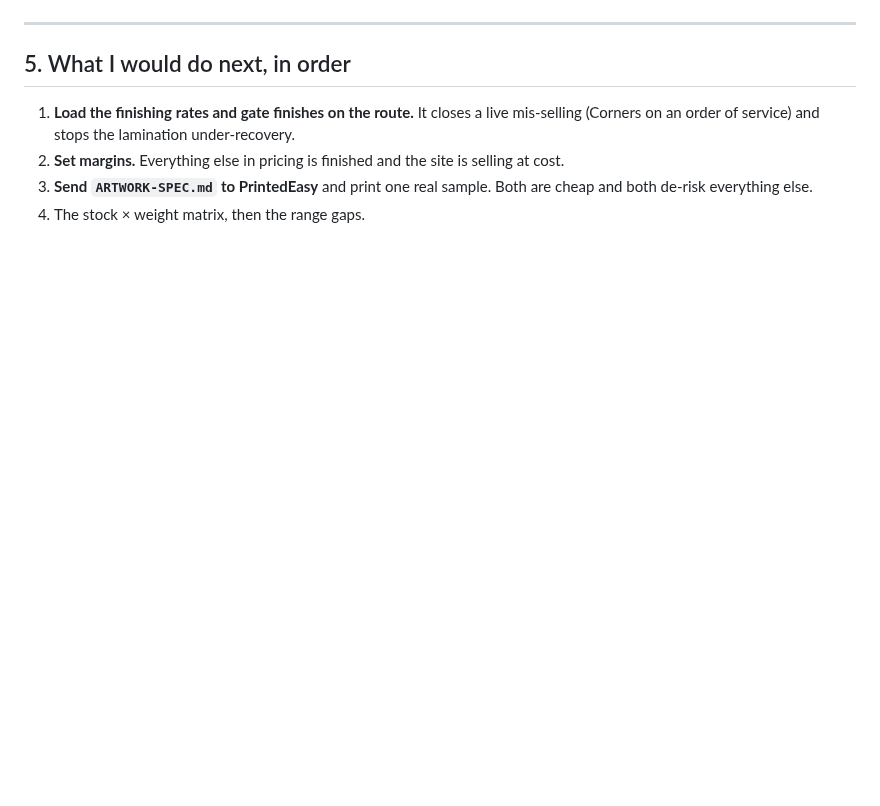
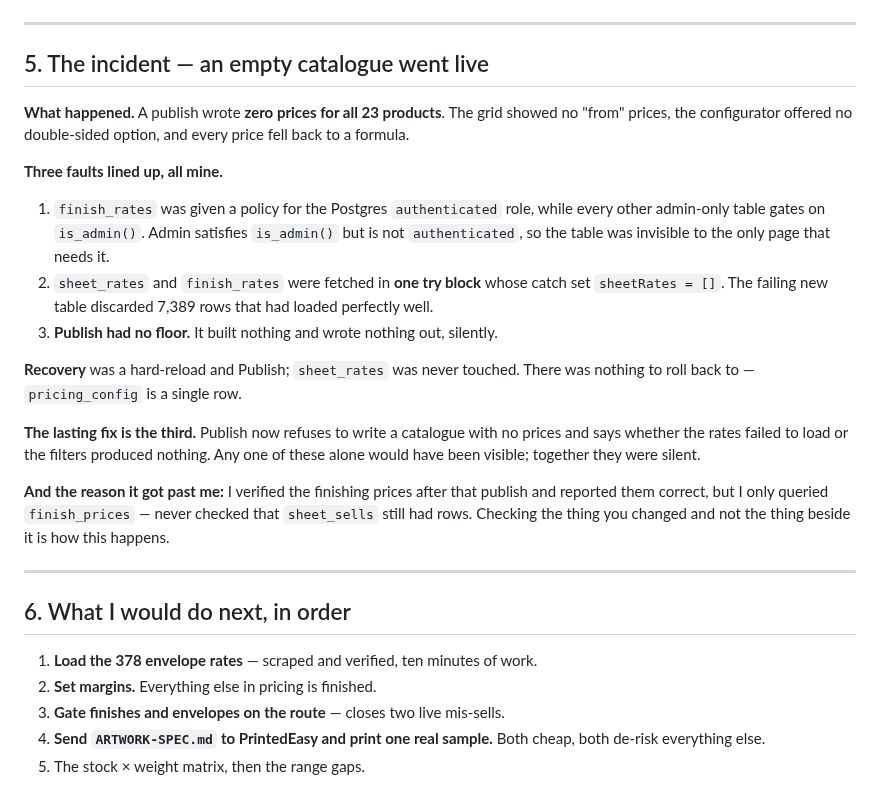
Before and after one commit to nicholasdlgreen/invitations-site, a Markdown page: docs/STATUS.md, the part around one of its changes. Rendered like a GitHub page; blank space fills up the shorter version.

```diff
--- a/docs/STATUS.md
+++ b/docs/STATUS.md
@@ -189,13 +165,43 @@ as the local JavaScript parser for syntax checks.
 
 ---
 
-## 5. What I would do next, in order
+## 5. The incident — an empty catalogue went live
 
-1. **Load the finishing rates and gate finishes on the route.** It closes a live
-   mis-selling (Corners on an order of service) and stops the lamination
-   under-recovery.
-2. **Set margins.** Everything else in pricing is finished and the site is
-   selling at cost.
-3. **Send `ARTWORK-SPEC.md` to PrintedEasy** and print one real sample. Both are
-   cheap and both de-risk everything else.
-4. The stock × weight matrix, then the range gaps.
+**What happened.** A publish wrote **zero prices for all 23 products**. The grid
+showed no "from" prices, the configurator offered no double-sided option, and
+every price fell back to a formula.
+
+**Three faults lined up, all mine.**
+
+1. `finish_rates` was given a policy for the Postgres `authenticated` role,
+   while every other admin-only table gates on `is_admin()`. Admin satisfies
+   `is_admin()` but is not `authenticated`, so the table was invisible to the
+   only page that needs it.
+2. `sheet_rates` and `finish_rates` were fetched in **one try block** whose catch
+   set `sheetRates = []`. The failing new table discarded 7,389 rows that had
+   loaded perfectly well.
+3. **Publish had no floor.** It built nothing and wrote nothing out, silently.
+
+**Recovery** was a hard-reload and Publish; `sheet_rates` was never touched.
+There was nothing to roll back to — `pricing_config` is a single row.
+
+**The lasting fix is the third.** Publish now refuses to write a catalogue with
+no prices and says whether the rates failed to load or the filters produced
+nothing. Any one of these alone would have been visible; together they were
+silent.
+
+**And the reason it got past me:** I verified the finishing prices after that
+publish and reported them correct, but I only queried `finish_prices` — never
+checked that `sheet_sells` still had rows. Checking the thing you changed and
+not the thing beside it is how this happens.
+
+---
+
+## 6. What I would do next, in order
+
+1. **Load the 378 envelope rates** — scraped and verified, ten minutes of work.
+2. **Set margins.** Everything else in pricing is finished.
+3. **Gate finishes and envelopes on the route** — closes two live mis-sells.
+4. **Send `ARTWORK-SPEC.md` to PrintedEasy and print one real sample.** Both
+   cheap, both de-risk everything else.
+5. The stock × weight matrix, then the range gaps.
```
Also changed, not shown: other parts of docs/STATUS.md (+114 -138 lines).
